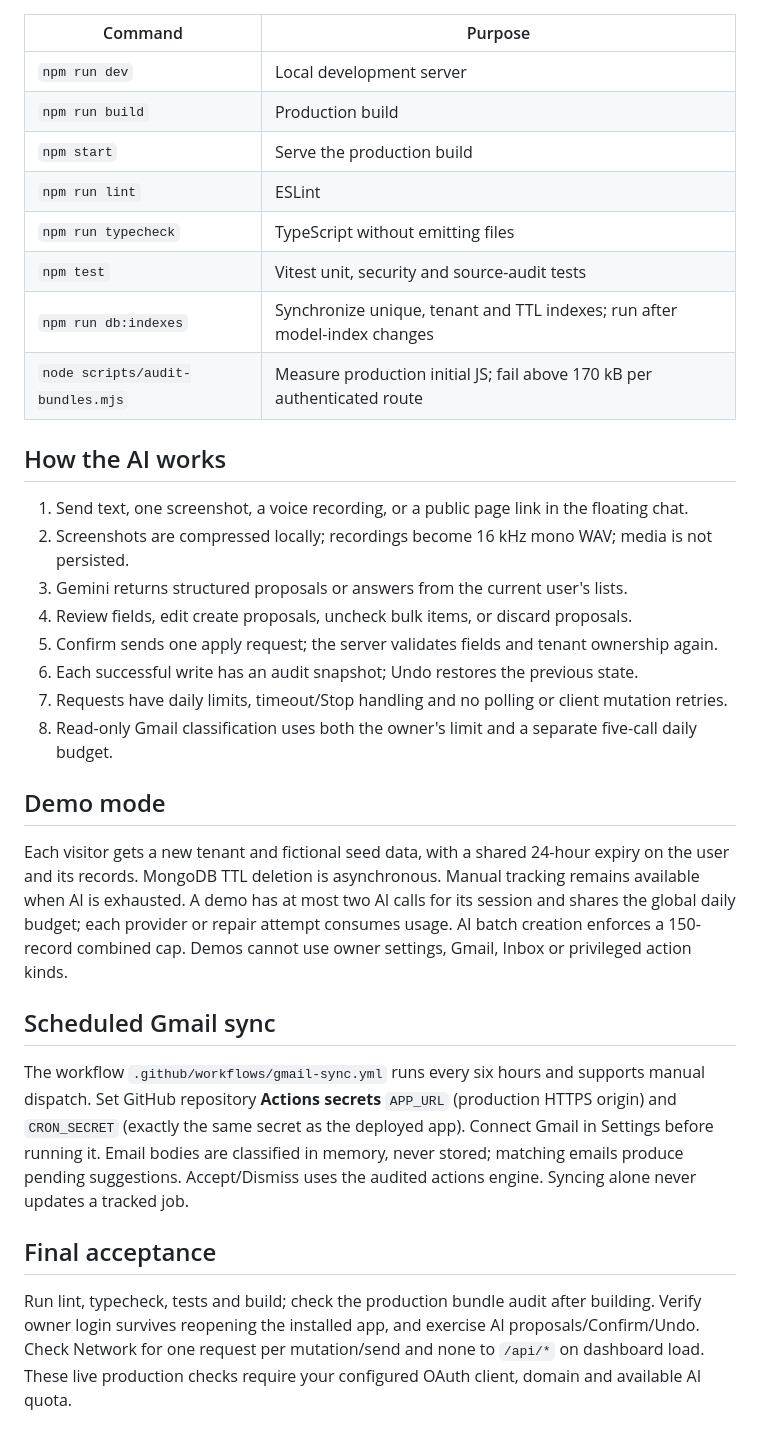
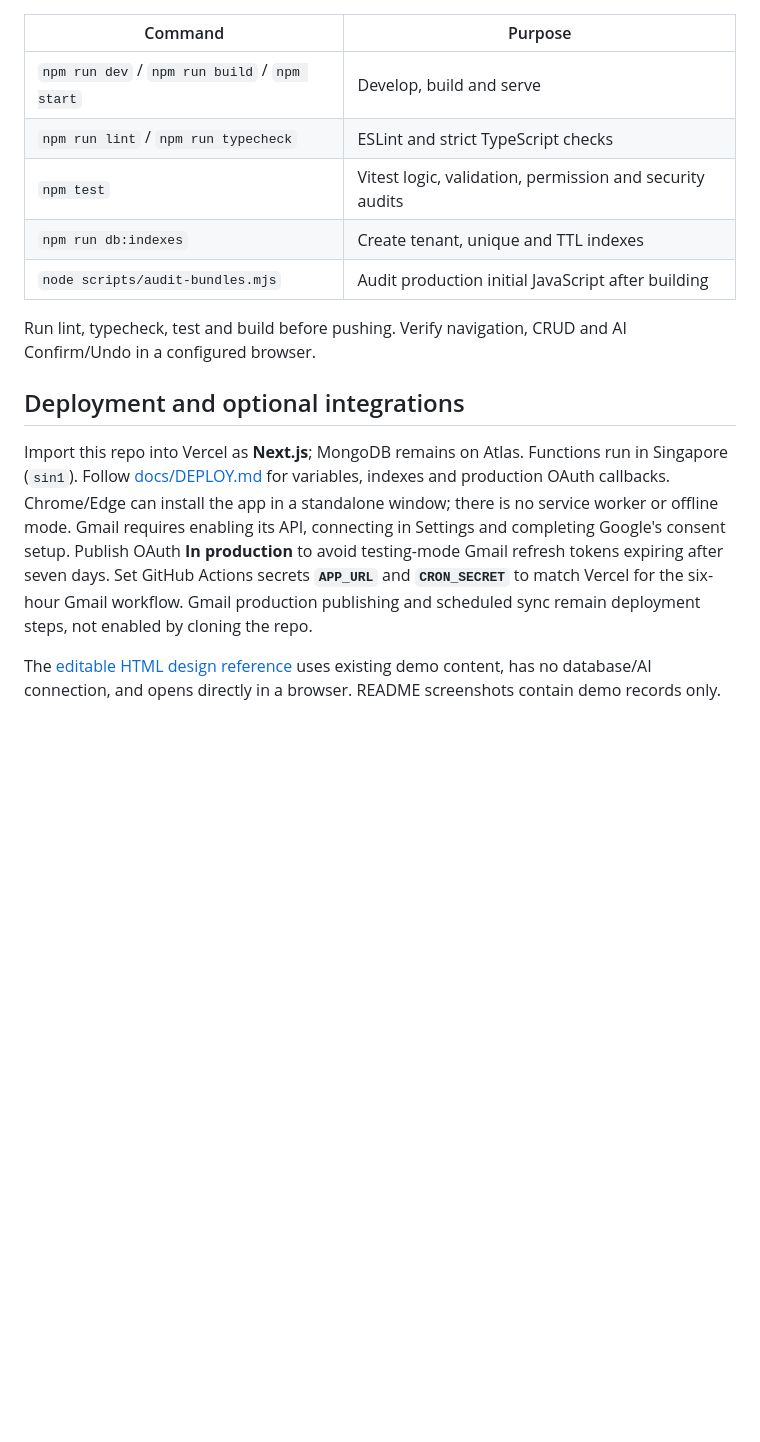
Before and after one commit to SayemHasan74/ApplyDesk, a Markdown page: README.md, the part around one of its changes. Drawn GitHub-style; blank space fills up the shorter version.

```diff
--- a/README.md
+++ b/README.md
@@ -43,40 +99,22 @@ Gmail connection is optional; its controls and Inbox are available only to the o
 | Command | Purpose |
 | --- | --- |
-| `npm run dev` | Local development server |
-| `npm run build` | Production build |
-| `npm start` | Serve the production build |
-| `npm run lint` | ESLint |
-| `npm run typecheck` | TypeScript without emitting files |
-| `npm test` | Vitest unit, security and source-audit tests |
-| `npm run db:indexes` | Synchronize unique, tenant and TTL indexes; run after model-index changes |
-| `node scripts/audit-bundles.mjs` | Measure production initial JS; fail above 170 kB per authenticated route |
+| `npm run dev` / `npm run build` / `npm start` | Develop, build and serve |
+| `npm run lint` / `npm run typecheck` | ESLint and strict TypeScript checks |
+| `npm test` | Vitest logic, validation, permission and security audits |
+| `npm run db:indexes` | Create tenant, unique and TTL indexes |
+| `node scripts/audit-bundles.mjs` | Audit production initial JavaScript after building |
 
-## How the AI works
-1. Send text, one screenshot, a voice recording, or a public page link in the floating chat.
-2. Screenshots are compressed locally; recordings become 16 kHz mono WAV; media is not persisted.
-3. Gemini returns structured proposals or answers from the current user's lists.
-4. Review fields, edit create proposals, uncheck bulk items, or discard proposals.
-5. Confirm sends one apply request; the server validates fields and tenant ownership again.
-6. Each successful write has an audit snapshot; Undo restores the previous state.
-7. Requests have daily limits, timeout/Stop handling and no polling or client mutation retries.
-8. Read-only Gmail classification uses both the owner's limit and a separate five-call daily budget.
+Run lint, typecheck, test and build before pushing. Verify navigation, CRUD and AI Confirm/Undo in a configured browser.
 
-## Demo mode
-Each visitor gets a new tenant and fictional seed data, with a shared 24-hour expiry on the user
-and its records. MongoDB TTL deletion is asynchronous. Manual tracking remains available when
-AI is exhausted. A demo has at most two AI calls for its session and shares the global daily budget;
-each provider or repair attempt consumes usage. AI batch creation enforces a 150-record combined cap.
-Demos cannot use owner settings, Gmail, Inbox or privileged action kinds.
+## Deployment and optional integrations
 
-## Scheduled Gmail sync
-The workflow `.github/workflows/gmail-sync.yml` runs every six hours and supports manual dispatch.
-Set GitHub repository **Actions secrets** `APP_URL` (production HTTPS origin) and `CRON_SECRET`
-(exactly the same secret as the deployed app). Connect Gmail in Settings before running it.
-Email bodies are classified in memory, never stored; matching emails produce pending suggestions.
-Accept/Dismiss uses the audited actions engine. Syncing alone never updates a tracked job.
+Import this repo into Vercel as **Next.js**; MongoDB remains on Atlas. Functions run in Singapore (`sin1`).
+Follow [docs/DEPLOY.md](docs/DEPLOY.md) for variables, indexes and production OAuth callbacks.
+Chrome/Edge can install the app in a standalone window; there is no service worker or offline mode.
+Gmail requires enabling its API, connecting in Settings and completing Google's consent setup.
+Publish OAuth **In production** to avoid testing-mode Gmail refresh tokens expiring after seven days.
+Set GitHub Actions secrets **`APP_URL`** and **`CRON_SECRET`** to match Vercel for the six-hour Gmail workflow.
+Gmail production publishing and scheduled sync remain deployment steps, not enabled by cloning the repo.
 
-## Final acceptance
-Run lint, typecheck, tests and build; check the production bundle audit after building.
-Verify owner login survives reopening the installed app, and exercise AI proposals/Confirm/Undo.
-Check Network for one request per mutation/send and none to `/api/*` on dashboard load.
-These live production checks require your configured OAuth client, domain and available AI quota.
+The [editable HTML design reference](.codex/design-references/applydesk-dark.html) uses existing demo content,
+has no database/AI connection, and opens directly in a browser. README screenshots contain demo records only.
```
Also changed, not shown: other parts of README.md (+88 -32 lines), docs/images/dashboard-dark.png (added), 13 other files.
